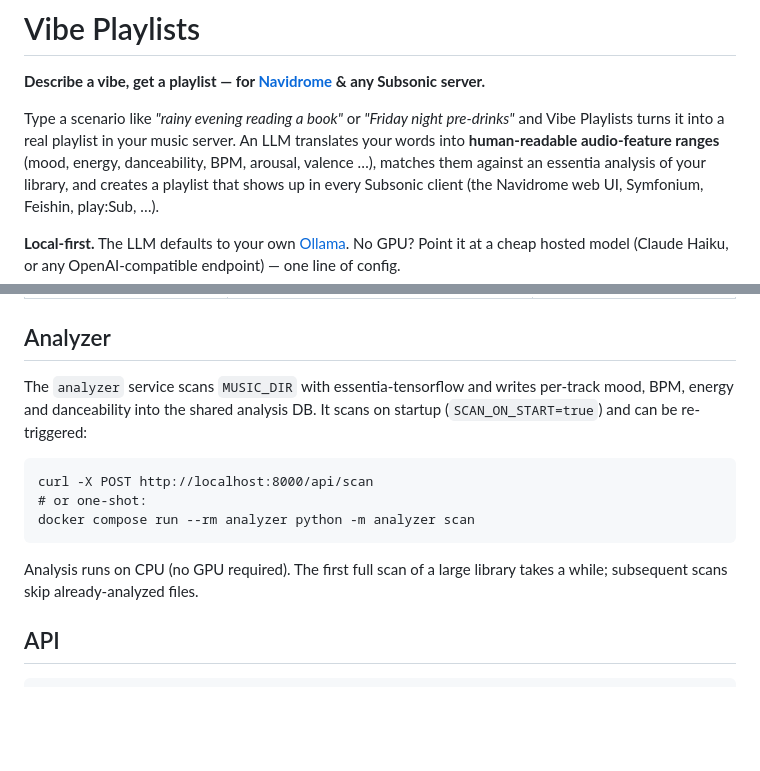
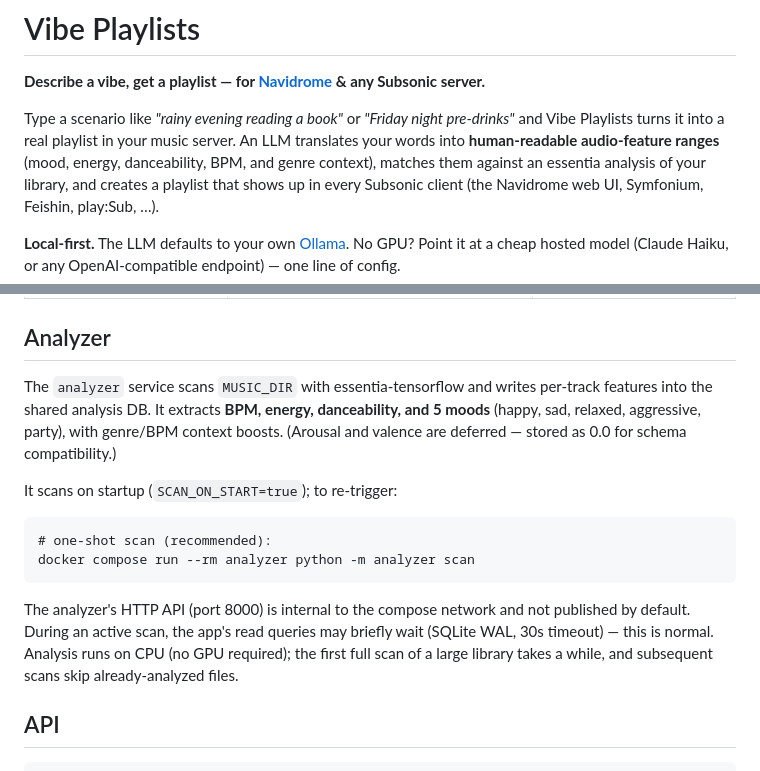
Before and after one commit to craiglush/navidrome-vibe, a Markdown page: README.md, 2 parts joined by grey strips. Rendered like a GitHub page; blank space fills up the shorter version.

Commit message:
docs(analyzer): fix scan trigger example, note deferred arousal/valence + WAL read-wait
Co-Authored-By: Claude Opus 4.8 (1M context) <noreply@anthropic.com>

```diff
--- a/README.md
+++ b/README.md
@@ -4,7 +4,7 @@
 
 Type a scenario like *"rainy evening reading a book"* or *"Friday night pre-drinks"* and Vibe
 Playlists turns it into a real playlist in your music server. An LLM translates your words into
-**human-readable audio-feature ranges** (mood, energy, danceability, BPM, arousal, valence …),
+**human-readable audio-feature ranges** (mood, energy, danceability, BPM, and genre context),
 matches them against an essentia analysis of your library, and creates a playlist that shows up
 in every Subsonic client (the Navidrome web UI, Symfonium, Feishin, play:Sub, …).
 
@@ -79,16 +79,20 @@ All configuration is via environment variables — see [`.env.example`](.env.exa
 
 ## Analyzer
 
-The `analyzer` service scans `MUSIC_DIR` with essentia-tensorflow and writes per-track mood,
-BPM, energy and danceability into the shared analysis DB. It scans on startup
-(`SCAN_ON_START=true`) and can be re-triggered:
+The `analyzer` service scans `MUSIC_DIR` with essentia-tensorflow and writes per-track features
+into the shared analysis DB. It extracts **BPM, energy, danceability, and 5 moods** (happy, sad,
+relaxed, aggressive, party), with genre/BPM context boosts. (Arousal and valence are deferred —
+stored as 0.0 for schema compatibility.)
 
-    curl -X POST http://localhost:8000/api/scan
-    # or one-shot:
+It scans on startup (`SCAN_ON_START=true`); to re-trigger:
+
+    # one-shot scan (recommended):
     docker compose run --rm analyzer python -m analyzer scan
 
-Analysis runs on CPU (no GPU required). The first full scan of a large library takes a while;
-subsequent scans skip already-analyzed files.
+The analyzer's HTTP API (port 8000) is internal to the compose network and not published by
+default. During an active scan, the app's read queries may briefly wait (SQLite WAL, 30s timeout)
+— this is normal. Analysis runs on CPU (no GPU required); the first full scan of a large library
+takes a while, and subsequent scans skip already-analyzed files.
 
 ## API
 
```
